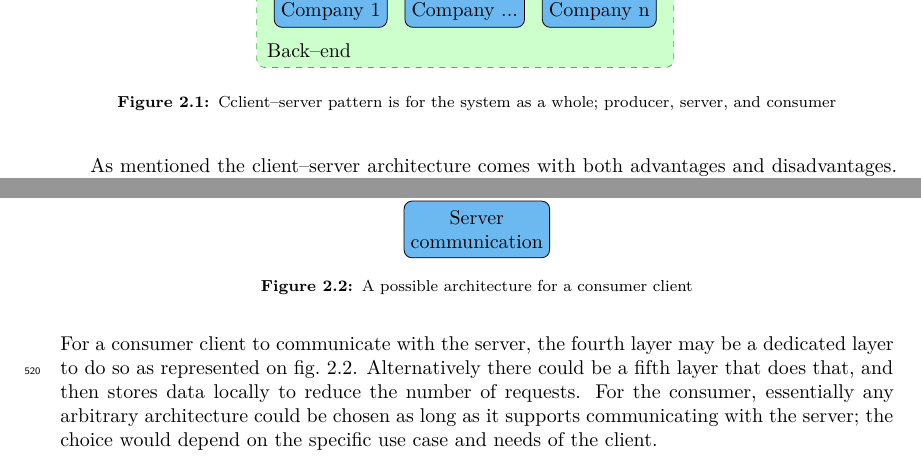
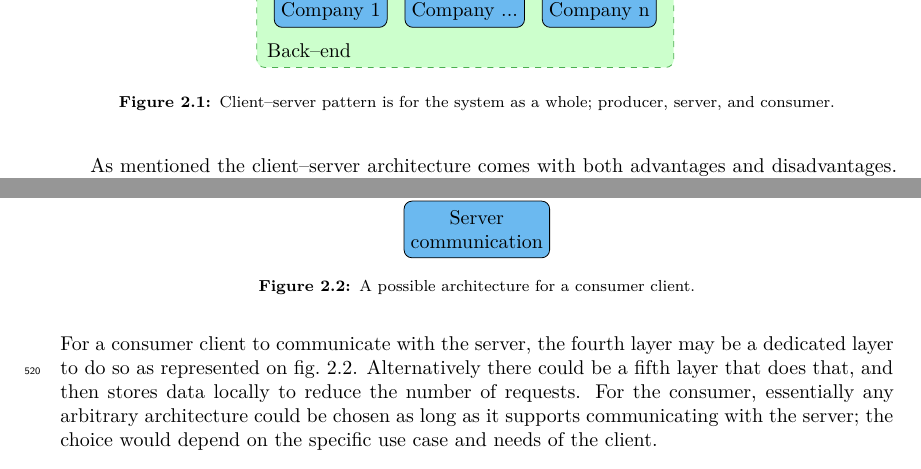
Before and after one commit to SW7JKMMTT/SW7-Rapport, a LaTeX thesis (main.tex, which reads cha/req_and_design/interwebz_architecture.tex): two parts of pages 19 and 21 of 32, joined at a grey line, cut so that both start at the same text. Compiled offline with XeLaTeX.

Commit message:
Fixed Cclient in figure and added full stop in the caption.

```diff
--- a/cha/req_and_design/interwebz_architecture.tex
+++ b/cha/req_and_design/interwebz_architecture.tex
@@ -89,6 +89,6 @@
         \draw [double_flow] (server_1) -- (interwebs_edge7.center);
         \draw [double_flow] (server_n) -- (interwebs_edge8.center);
     \end{tikzpicture}
-    \caption{Cclient--server pattern is for the system as a whole; producer, server, and consumer}
+    \caption{Client--server pattern is for the system as a whole; producer, server, and consumer.}
     \label{fig:client_server_architecture}
 \end{figure}
```
Also changed, not shown: cha/req_and_design/consumer_client_fig.tex (+1 -1 lines).
